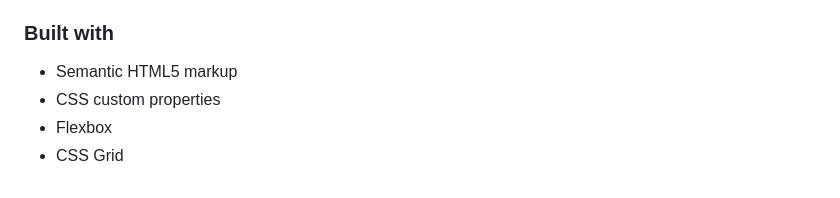
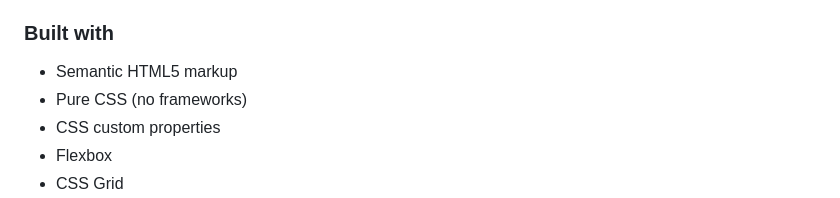
Before and after one commit to Andre0307J/interractive-kard-project, a Markdown page: README.md, the part around the change. GitHub-like rendering.

```diff
--- a/README.md
+++ b/README.md
@@ -72,6 +72,7 @@ Throughout the project, I referred to documentation and online resources to solv
 ### Built with
 
 - Semantic HTML5 markup
+- Pure CSS (no frameworks)
 - CSS custom properties
 - Flexbox
 - CSS Grid
```
